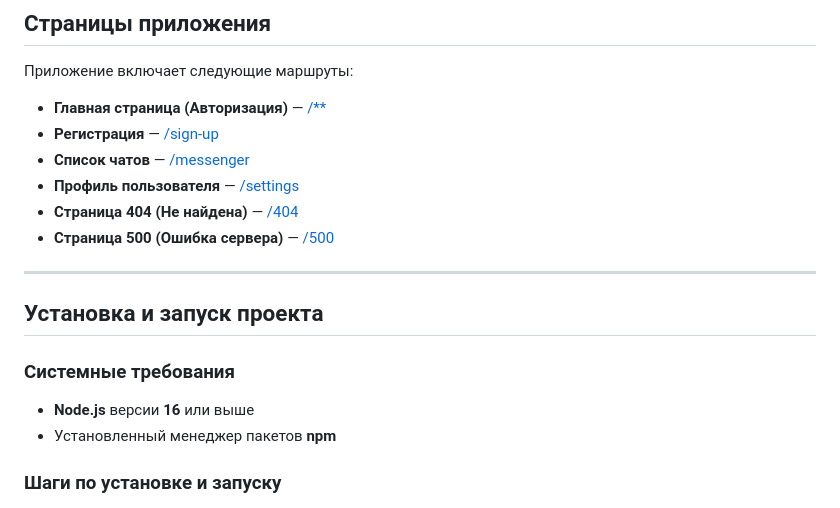
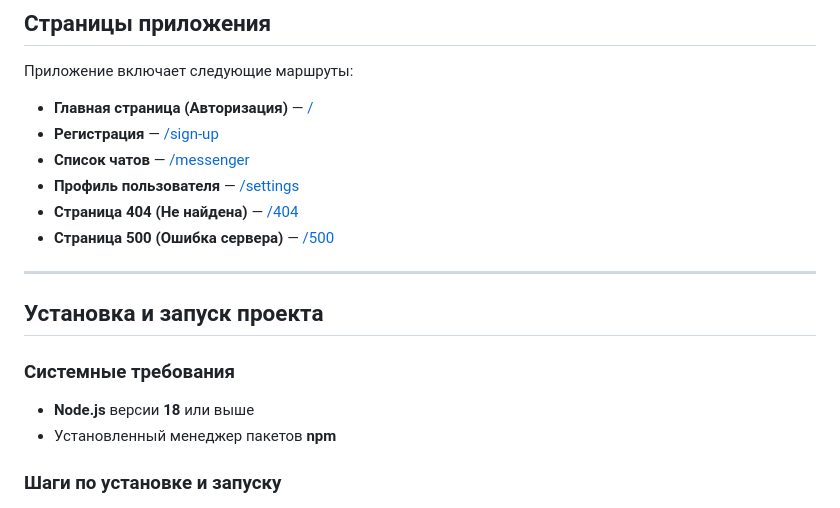
Before and after one commit to DStarky/middle.messenger.praktikum.yandex, a Markdown page: README.md, the part around the change. Rendered like a GitHub page.

Commit message:
chore: обновил readme.md

```diff
--- a/README.md
+++ b/README.md
@@ -18,7 +18,7 @@
 
 Приложение включает следующие маршруты:
 
-- **Главная страница (Авторизация)** — [/\*\*](https://dstarky-messanger.netlify.app/)
+- **Главная страница (Авторизация)** — [/](https://dstarky-messanger.netlify.app/)
 - **Регистрация** — [/sign-up](https://dstarky-messanger.netlify.app/sign-up)
 - **Список чатов** — [/messenger](https://dstarky-messanger.netlify.app/messenger)
 - **Профиль пользователя** — [/settings](https://dstarky-messanger.netlify.app/settings)
@@ -31,7 +31,7 @@
 
 ### Системные требования
 
-- **Node.js** версии **16** или выше
+- **Node.js** версии **18** или выше
 - Установленный менеджер пакетов **npm**
 
 ### Шаги по установке и запуску
```
